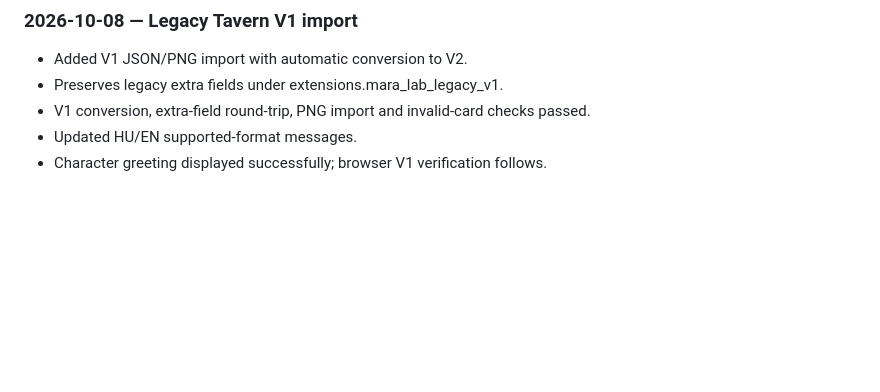
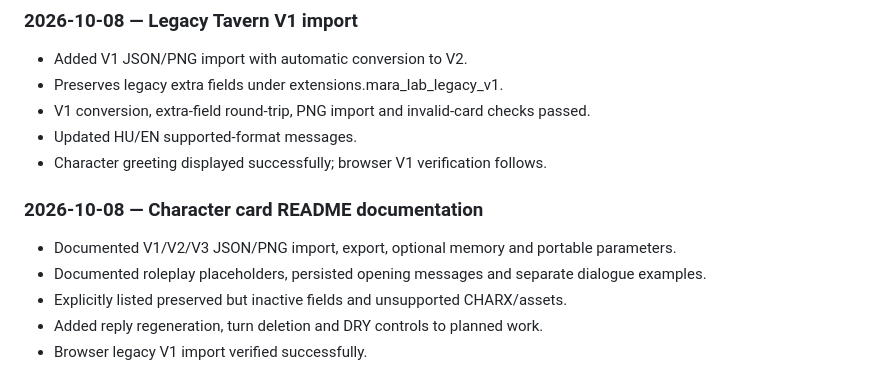
Before and after one commit to Kvasztics/mara-lab, a Markdown page: PROJECT_LOG.md, the part around the change. Drawn GitHub-style; blank space fills up the shorter version.

```diff
--- a/PROJECT_LOG.md
+++ b/PROJECT_LOG.md
@@ -195,3 +195,10 @@
 - V1 conversion, extra-field round-trip, PNG import and invalid-card checks passed.
 - Updated HU/EN supported-format messages.
 - Character greeting displayed successfully; browser V1 verification follows.
+
+### 2026-10-08 — Character card README documentation
+- Documented V1/V2/V3 JSON/PNG import, export, optional memory and portable parameters.
+- Documented roleplay placeholders, persisted opening messages and separate dialogue examples.
+- Explicitly listed preserved but inactive fields and unsupported CHARX/assets.
+- Added reply regeneration, turn deletion and DRY controls to planned work.
+- Browser legacy V1 import verified successfully.
```
Also changed, not shown: README.md (+14 -0 lines).
